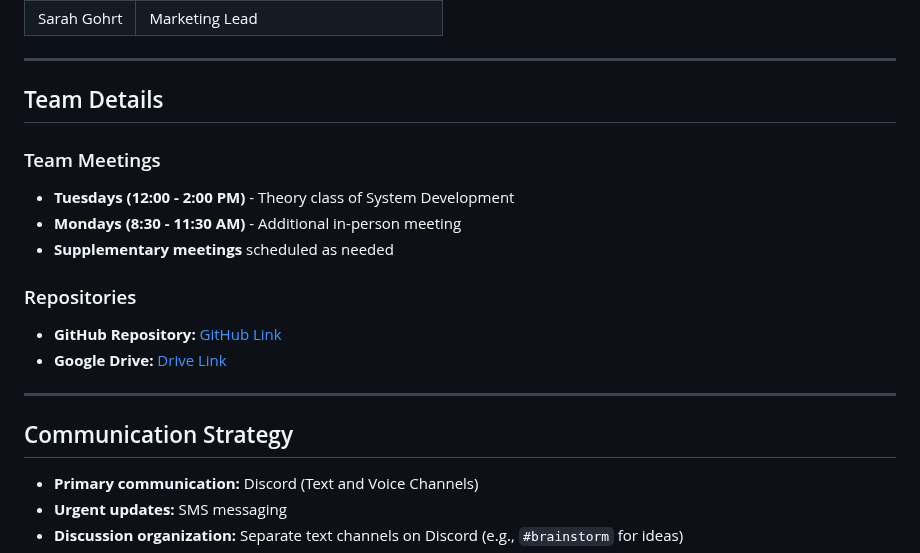
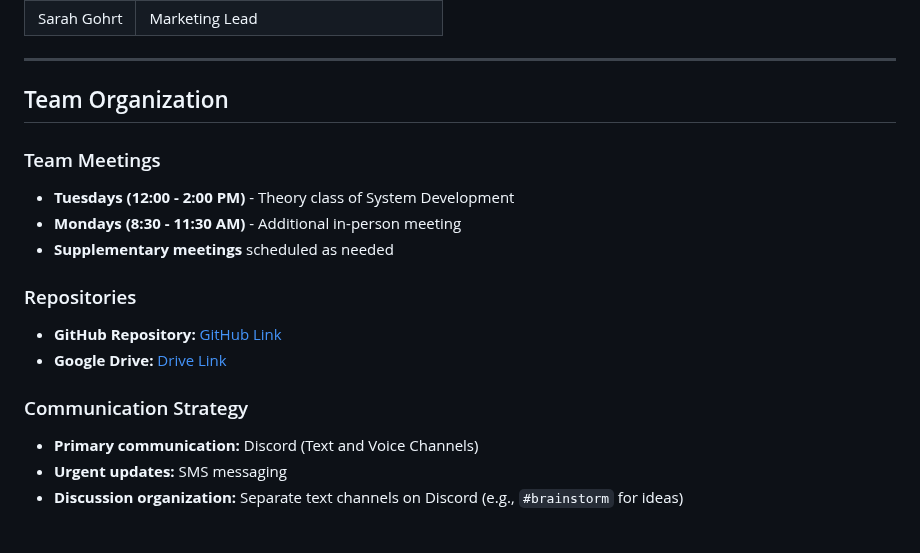
Before and after one commit to MatthewMacri/SysDevProject, a Markdown page: README.md, the part around one of its changes. Rendered like a GitHub page; blank space fills up the shorter version.

```diff
--- a/README.md
+++ b/README.md
@@ -65,7 +35,7 @@ The primary goal is to create a **web application** that helps **Texas Gear** ma
 
 ---
 
-## Team Details
+## Team Organization
 ### Team Meetings
 - **Tuesdays (12:00 - 2:00 PM)** - Theory class of System Development
 - **Mondays (8:30 - 11:30 AM)** - Additional in-person meeting
@@ -75,9 +45,7 @@ The primary goal is to create a **web application** that helps **Texas Gear** ma
 - **GitHub Repository:** [GitHub Link](#)
 - **Google Drive:** [Drive Link](https://drive.google.com/drive/folders/1IKmMJHQ8GsyfiEsLtdMCoJcwRlNlh5Fj?usp=sharing)
 
----
-
-## Communication Strategy
+### Communication Strategy
 - **Primary communication:** Discord (Text and Voice Channels)
 - **Urgent updates:** SMS messaging
 - **Discussion organization:** Separate text channels on Discord (e.g., `#brainstorm` for ideas)
```
Also changed, not shown: other parts of README.md (+12 -65 lines).
